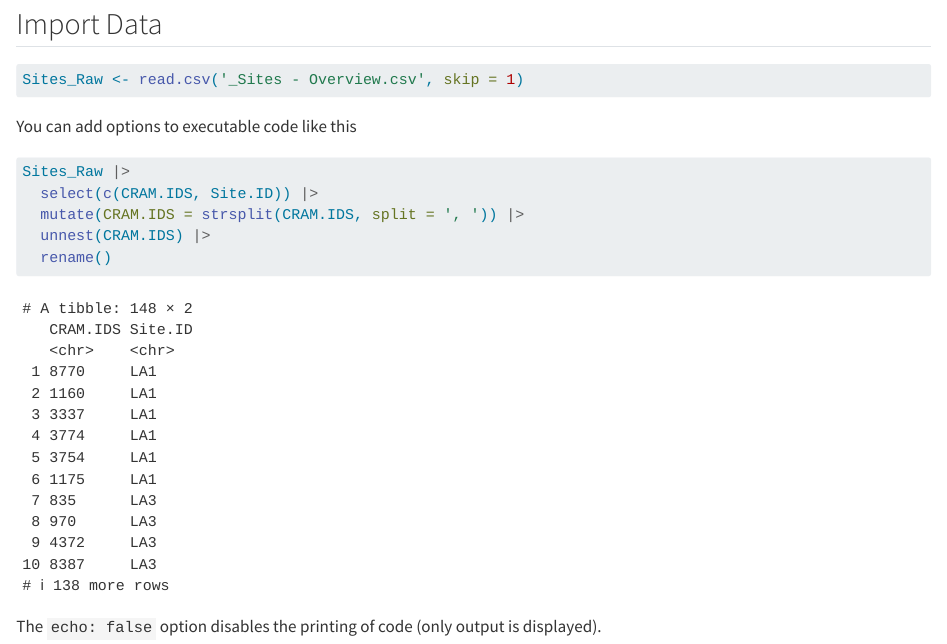
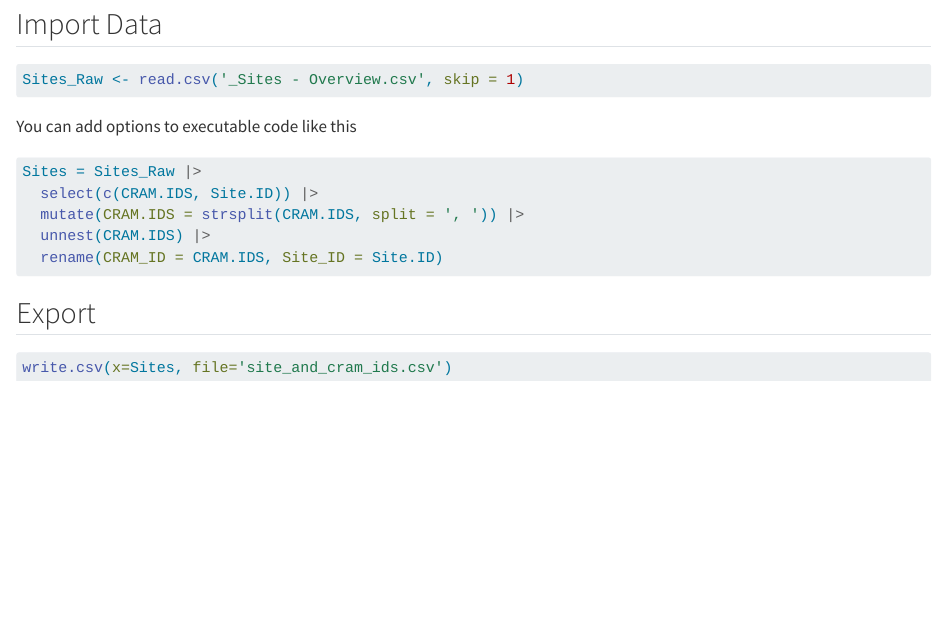
Before and after one commit to jazzmynl/Focal_Project_STREAMS, a Quarto document (Clean_site_ids.qmd): the page in a window 1100 px wide, from 550 px down. Rendered offline with R 4.5, knitr and Pandoc in place of Quarto, with nearby package versions.

Commit message:
4got to save 🤪

````diff
--- a/Clean_site_ids.qmd
+++ b/Clean_site_ids.qmd
@@ -24,11 +24,15 @@ You can add options to executable code like this
 
 ```{r}
 
-Sites_Raw |>
+Sites = Sites_Raw |>
   select(c(CRAM.IDS, Site.ID)) |>
   mutate(CRAM.IDS = strsplit(CRAM.IDS, split = ', ')) |>
   unnest(CRAM.IDS) |>
-  rename()
+  rename(CRAM_ID = CRAM.IDS, Site_ID = Site.ID)
 ```
 
-The `echo: false` option disables the printing of code (only output is displayed).
+## Export
+
+```{r}
+write.csv(x=Sites, file='site_and_cram_ids.csv')
+```
````
Also changed, not shown: 1 other file.
